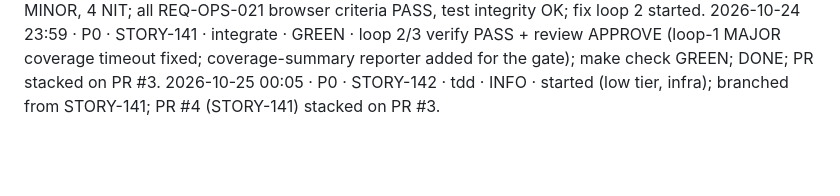
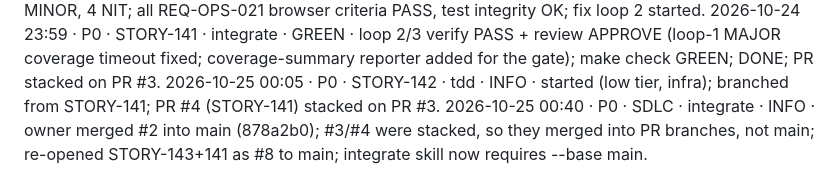
Before and after one commit to mohamedshehataa/masroof, a Markdown page: docs/PROGRESS.md, the part around the change. GitHub-like rendering; blank space fills up the shorter version.

```diff
--- a/docs/PROGRESS.md
+++ b/docs/PROGRESS.md
@@ -50,3 +50,4 @@ Newest entries at the bottom. The SessionStart hook prints the last 20 lines, so
 2026-10-24 23:40 · P0 · STORY-141 · verify · RED · loop 1/3 FAIL: 1 MAJOR (lint.test.ts times out under npm run test:coverage, 3 of 4 runs), 3 MINOR, 4 NIT; all REQ-OPS-021 browser criteria PASS, test integrity OK; fix loop 2 started.
 2026-10-24 23:59 · P0 · STORY-141 · integrate · GREEN · loop 2/3 verify PASS + review APPROVE (loop-1 MAJOR coverage timeout fixed; coverage-summary reporter added for the gate); make check GREEN; DONE; PR stacked on PR #3.
 2026-10-25 00:05 · P0 · STORY-142 · tdd · INFO · started (low tier, infra); branched from STORY-141; PR #4 (STORY-141) stacked on PR #3.
+2026-10-25 00:40 · P0 · SDLC · integrate · INFO · owner merged #2 into main (878a2b0); #3/#4 were stacked, so they merged into PR branches, not main; re-opened STORY-143+141 as #8 to main; integrate skill now requires --base main.
```
Also changed, not shown: docs/LESSONS.md (+1 -0 lines), 1 other file.
